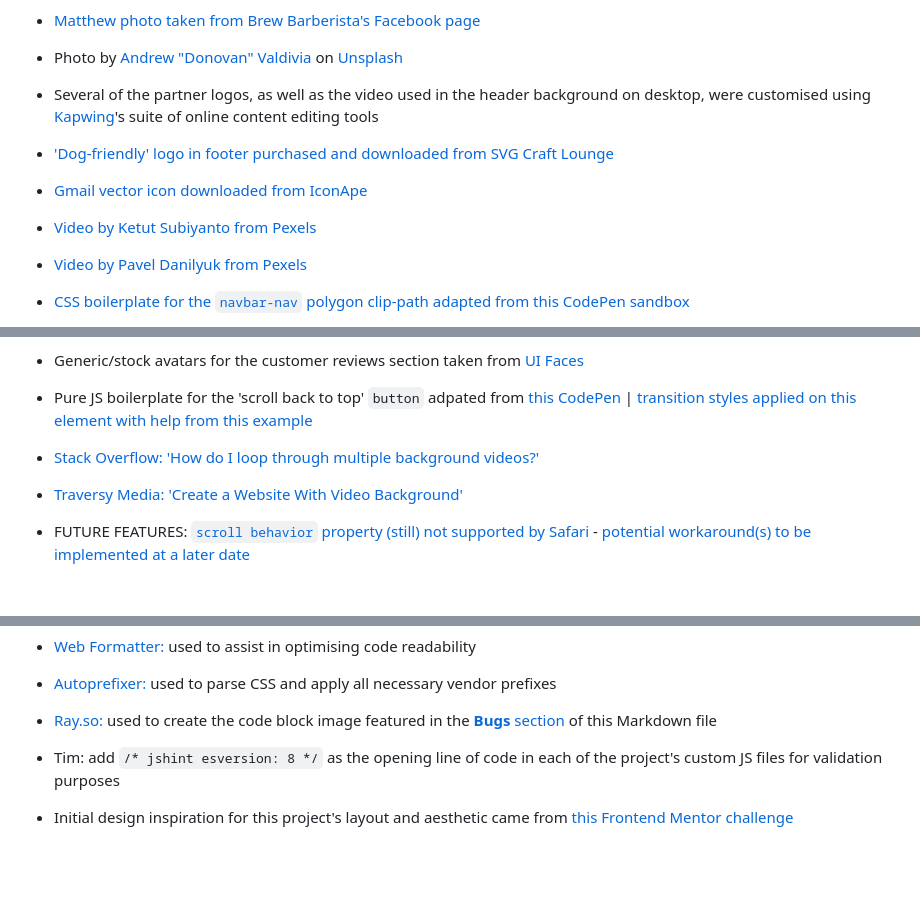
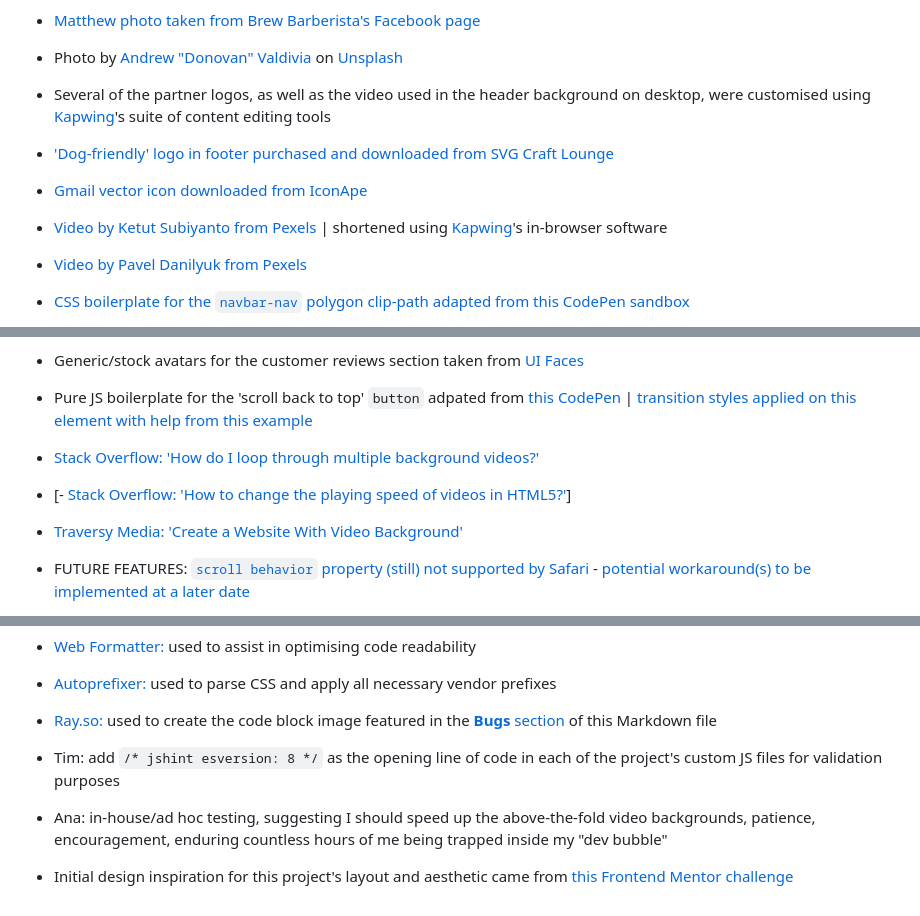
Before and after one commit to loosenthedark/brew-barberista-landing-page, a Markdown page: README.md, 3 parts joined by grey strips. GitHub-like rendering; blank space fills up the shorter version.

```diff
--- a/README.md
+++ b/README.md
@@ -140,13 +140,13 @@ Fallback: `serif`
 
 - Photo by <a href="https://unsplash.com/@donovan_valdivia?utm_source=unsplash&utm_medium=referral&utm_content=creditCopyText">Andrew "Donovan" Valdivia</a> on <a href="https://unsplash.com/s/photos/cold-brew?utm_source=unsplash&utm_medium=referral&utm_content=creditCopyText">Unsplash</a>
 
-- Several of the partner logos, as well as the video used in the header background on desktop, were customised using [Kapwing](https://t.co/8EeLHn2GvC?amp=1)'s suite of online content editing tools
+- Several of the partner logos, as well as the video used in the header background on desktop, were customised using [Kapwing](https://t.co/8EeLHn2GvC?amp=1)'s suite of content editing tools
 
 - ['Dog-friendly' logo in footer purchased and downloaded from SVG Craft Lounge](https://www.etsy.com/ie/listing/1046348333/dog-friendly-sign-printable-and-cut-file?ga_order=most_relevant&ga_search_type=all&ga_view_type=gallery&ga_search_query=no+pets+allowed+png&ref=sr_gallery-2-26&pro=1)
 
 - [Gmail vector icon downloaded from IconApe](https://iconape.com/gmail-new-2020-seeklogo-com-3-logo-icon-svg-png.html)
 
-- [Video by Ketut Subiyanto from Pexels](https://www.pexels.com/video/a-barista-making-a-coffee-artistically-4378109/)
+- [Video by Ketut Subiyanto from Pexels](https://www.pexels.com/video/a-barista-making-a-coffee-artistically-4378109/) | shortened using [Kapwing](https://www.kapwing.com/)'s in-browser software
 
 - [Video by Pavel Danilyuk from Pexels](https://www.pexels.com/video/a-man-shaving-a-man-s-facial-hair-4178140/)
 
@@ -168,6 +168,8 @@ Fallback: `serif`
 
 - [Stack Overflow: 'How do I loop through multiple background videos?'](https://stackoverflow.com/questions/54380721/how-do-i-loop-through-multiple-background-videos)
 
+- [- [Stack Overflow: 'How to change the playing speed of videos in HTML5?'](https://stackoverflow.com/questions/3027707/how-to-change-the-playing-speed-of-videos-in-html5)]
+
 - [Traversy Media: 'Create a Website With Video Background'](https://www.youtube.com/watch?v=8MgpE2DTTKA)
 
 - FUTURE FEATURES: [`scroll behavior` property (still) not supported by Safari](https://css-tricks.com/almanac/properties/s/scroll-behavior/) - [potential workaround(s) to be implemented at a later date](https://css-tricks.com/snippets/jquery/smooth-scrolling/)
@@ -182,4 +184,6 @@ Fallback: `serif`
 
 - Tim: add `/* jshint esversion: 8 */` as the opening line of code in each of the project's custom JS files for validation purposes
 
+- Ana: in-house/ad hoc testing, suggesting I should speed up the above-the-fold video backgrounds, patience, encouragement, enduring countless hours of me being trapped inside my "dev bubble"
+
 - Initial design inspiration for this project's layout and aesthetic came from [this Frontend Mentor challenge](https://www.frontendmentor.io/challenges/sunnyside-agency-landing-page-7yVs3B6ef)
```
Also changed, not shown: static/images/logos/logo-hospice.jpeg (added), static/images/logos/logo-korina.jpeg (added), 4 other files.
